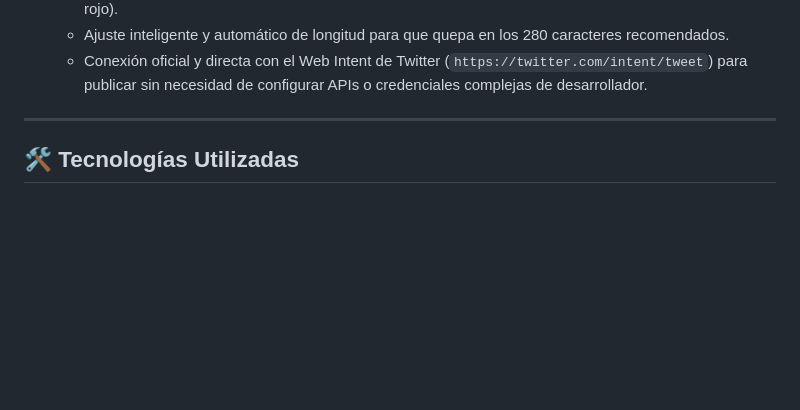
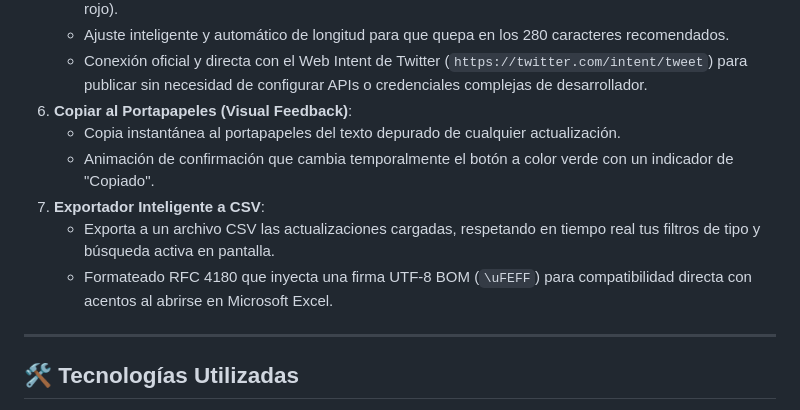
Before and after one commit to imonclus/imonclus-event-talks-app, a Markdown page: README.md, the part around the change. Drawn GitHub-style; blank space fills up the shorter version.

Commit message:
docs: update README with copy to clipboard and CSV export features

```diff
--- a/README.md
+++ b/README.md
@@ -22,6 +22,12 @@ Una aplicación web moderna y de alto rendimiento construida con **Python Flask,
    - Contador de caracteres dinámico (anillo de progreso circular que cambia de color de verde a amarillo y rojo).
    - Ajuste inteligente y automático de longitud para que quepa en los 280 caracteres recomendados.
    - Conexión oficial y directa con el Web Intent de Twitter (`https://twitter.com/intent/tweet`) para publicar sin necesidad de configurar APIs o credenciales complejas de desarrollador.
+6. **Copiar al Portapapeles (Visual Feedback)**:
+   - Copia instantánea al portapapeles del texto depurado de cualquier actualización.
+   - Animación de confirmación que cambia temporalmente el botón a color verde con un indicador de "Copiado".
+7. **Exportador Inteligente a CSV**:
+   - Exporta a un archivo CSV las actualizaciones cargadas, respetando en tiempo real tus filtros de tipo y búsqueda activa en pantalla.
+   - Formateado RFC 4180 que inyecta una firma UTF-8 BOM (`\uFEFF`) para compatibilidad directa con acentos al abrirse en Microsoft Excel.
 
 ---
 
```
